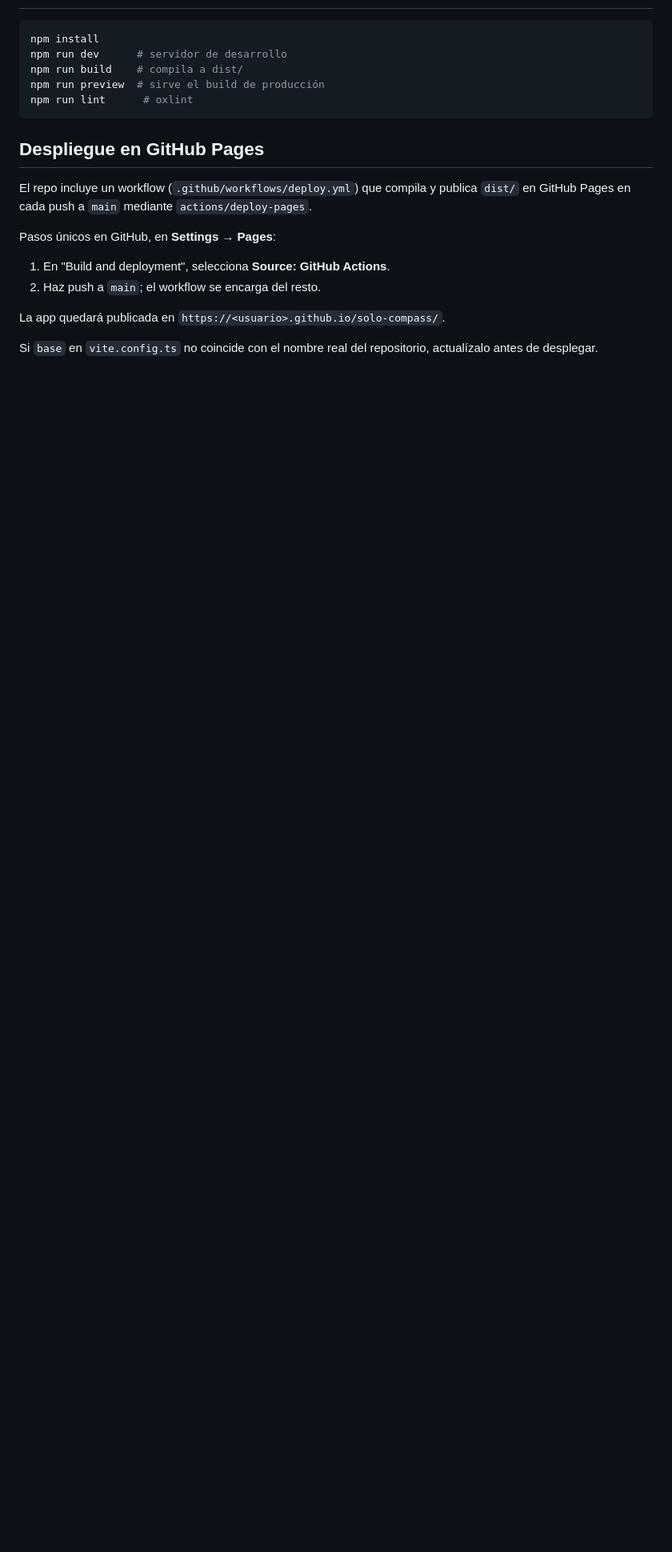
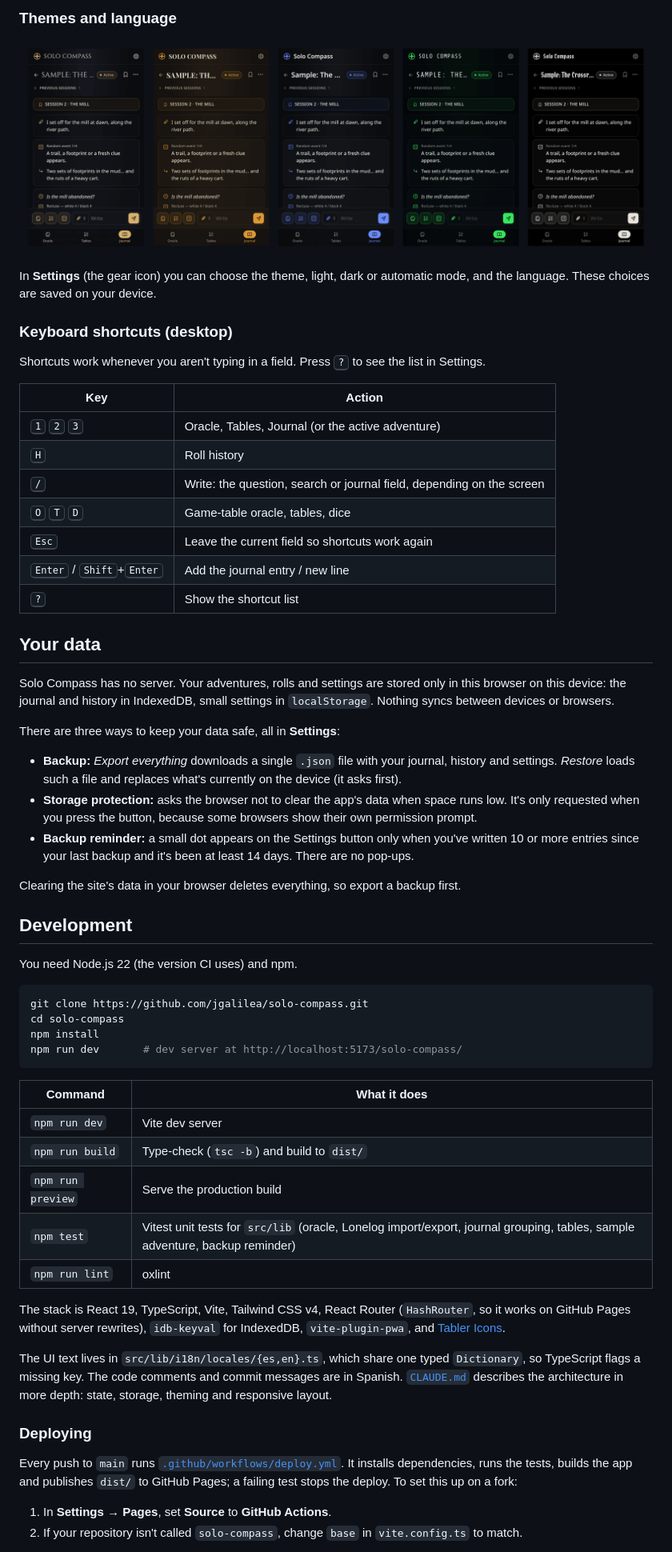
Before and after one commit to jgalilea/solo-compass, a Markdown page: README.md, the part around one of its changes. Shown at 80% size. Rendered like a GitHub page; pictures changed too: docs/screenshots/themes.png (added); blank space fills up the shorter version.

````diff
--- a/README.md
+++ b/README.md
@@ -120,25 +83,64 @@ Pages sin configuración de servidor), Tailwind CSS v4 y Vite, con
+### Themes and language
+
+<p align="center">
+  <img src="docs/screenshots/themes.png" alt="The same journal in the five themes: Fantasy, Pulp, Modern, Sci-fi and OSR" width="860">
+</p>
+
+In **Settings** (the gear icon) you can choose the theme, light, dark or automatic mode, and the language. These choices are saved on your device.
+
+### Keyboard shortcuts (desktop)
+
+Shortcuts work whenever you aren't typing in a field. Press <kbd>?</kbd> to see the list in Settings.
+
+| Key | Action |
+|---|---|
+| <kbd>1</kbd> <kbd>2</kbd> <kbd>3</kbd> | Oracle, Tables, Journal (or the active adventure) |
+| <kbd>H</kbd> | Roll history |
+| <kbd>/</kbd> | Write: the question, search or journal field, depending on the screen |
+| <kbd>O</kbd> <kbd>T</kbd> <kbd>D</kbd> | Game-table oracle, tables, dice |
+| <kbd>Esc</kbd> | Leave the current field so shortcuts work again |
+| <kbd>Enter</kbd> / <kbd>Shift</kbd>+<kbd>Enter</kbd> | Add the journal entry / new line |
+| <kbd>?</kbd> | Show the shortcut list |
+
+## Your data
+
+Solo Compass has no server. Your adventures, rolls and settings are stored only in this browser on this device: the journal and history in IndexedDB, small settings in `localStorage`. Nothing syncs between devices or browsers.
+
+There are three ways to keep your data safe, all in **Settings**:
+
+- **Backup:** *Export everything* downloads a single `.json` file with your journal, history and settings. *Restore* loads such a file and replaces what's currently on the device (it asks first).
+- **Storage protection:** asks the browser not to clear the app's data when space runs low. It's only requested when you press the button, because some browsers show their own permission prompt.
+- **Backup reminder:** a small dot appears on the Settings button only when you've written 10 or more entries since your last backup and it's been at least 14 days. There are no pop-ups.
+
+Clearing the site's data in your browser deletes everything, so export a backup first.
+
+## Development
+
+You need Node.js 22 (the version CI uses) and npm.
 
 ```bash
+git clone https://github.com/jgalilea/solo-compass.git
+cd solo-compass
 npm install
-npm run dev      # servidor de desarrollo
-npm run build    # compila a dist/
-npm run preview  # sirve el build de producción
-npm run lint      # oxlint
+npm run dev       # dev server at http://localhost:5173/solo-compass/
 ```
 
-## Despliegue en GitHub Pages
+| Command | What it does |
+|---|---|
+| `npm run dev` | Vite dev server |
+| `npm run build` | Type-check (`tsc -b`) and build to `dist/` |
+| `npm run preview` | Serve the production build |
+| `npm test` | Vitest unit tests for `src/lib` (oracle, Lonelog import/export, journal grouping, tables, sample adventure, backup reminder) |
+| `npm run lint` | oxlint |
 
-El repo incluye un workflow (`.github/workflows/deploy.yml`) que compila y
-publica `dist/` en GitHub Pages en cada push a `main` mediante
-`actions/deploy-pages`.
+The stack is React 19, TypeScript, Vite, Tailwind CSS v4, React Router (`HashRouter`, so it works on GitHub Pages without server rewrites), `idb-keyval` for IndexedDB, `vite-plugin-pwa`, and [Tabler Icons](https://tabler.io/icons).
 
-Pasos únicos en GitHub, en **Settings → Pages**:
+The UI text lives in `src/lib/i18n/locales/{es,en}.ts`, which share one typed `Dictionary`, so TypeScript flags a missing key. The code comments and commit messages are in Spanish. [`CLAUDE.md`](CLAUDE.md) describes the architecture in more depth: state, storage, theming and responsive layout.
 
-1. En "Build and deployment", selecciona **Source: GitHub Actions**.
-2. Haz push a `main`; el workflow se encarga del resto.
+### Deploying
 
-La app quedará publicada en `https://<usuario>.github.io/solo-compass/`.
+Every push to `main` runs [`.github/workflows/deploy.yml`](.github/workflows/deploy.yml). It installs dependencies, runs the tests, builds the app and publishes `dist/` to GitHub Pages; a failing test stops the deploy. To set this up on a fork:
 
-Si `base` en `vite.config.ts` no coincide con el nombre real del
-repositorio, actualízalo antes de desplegar.
+1. In **Settings → Pages**, set **Source** to **GitHub Actions**.
+2. If your repository isn't called `solo-compass`, change `base` in `vite.config.ts` to match.
 
````
Also changed, not shown: other parts of README.md (+72 -136 lines), docs/screenshots/oracle-dark.png (added), docs/screenshots/oracle-light.png (added), docs/screenshots/phones.png (added), docs/screenshots/workspace-dark.png (added), docs/screenshots/workspace-light.png (added).
